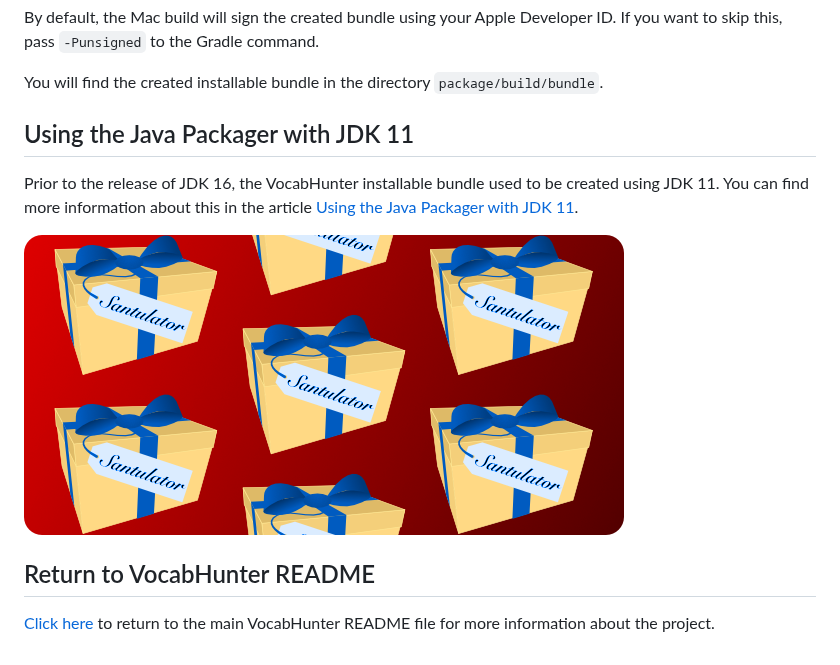
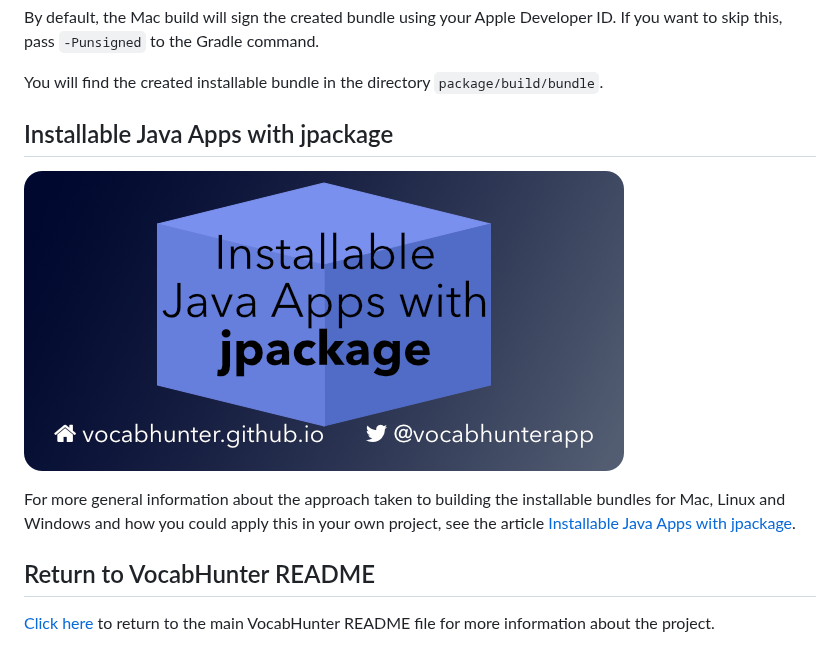
Before and after one commit to VocabHunter/VocabHunter, a Markdown page: package/PACKAGING.md, the part around the change. GitHub-like rendering; pictures changed too: assets/Using-The-Java-Packager-With-JDK-11.png (deleted), assets/jpackage-installable-java-apps.png (added).

Commit message:
Updated reference to new packaging article

```diff
--- a/package/PACKAGING.md
+++ b/package/PACKAGING.md
@@ -36,14 +36,14 @@ By default, the Mac build will sign the created bundle using your Apple Develope
 
 You will find the created installable bundle in the directory `package/build/bundle`.
 
-## Using the Java Packager with JDK 11
+## Installable Java Apps with jpackage
 
-Prior to the release of JDK 16, the VocabHunter installable bundle used to be created using JDK 11.  You can find more information about this in the article [Using the Java Packager with JDK 11].
+[![Installable Java Apps with jpackage](/assets/jpackage-installable-java-apps.png)][Installable Java Apps with jpackage]
 
-[![Using the Java Packager with JDK 11](/assets/Using-The-Java-Packager-With-JDK-11.png)][Using the Java Packager with JDK 11]
+For more general information about the approach taken to building the installable bundles for Mac, Linux and Windows and how you could apply this in your own project, see the article [Installable Java Apps with jpackage].
 
 ## Return to VocabHunter README
 
 [Click here](../README.md) to return to the main VocabHunter README file for more information about the project.
 
-[Using the Java Packager with JDK 11]:https://medium.com/@adam_carroll/java-packager-with-jdk11-31b3d620f4a8
+[Installable Java Apps with jpackage]:https://vocabhunter.github.io/2021/07/10/installable-java-apps-with-jpackage.html
```
Also changed, not shown: 1 other file.
